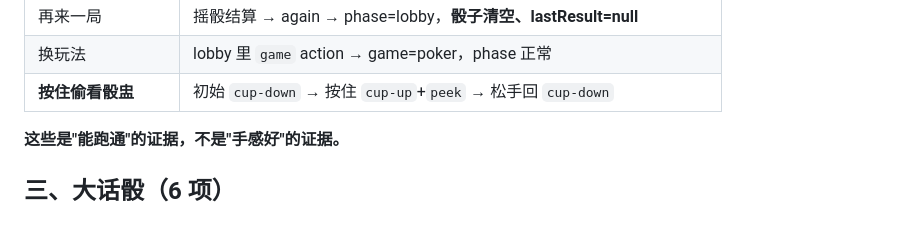
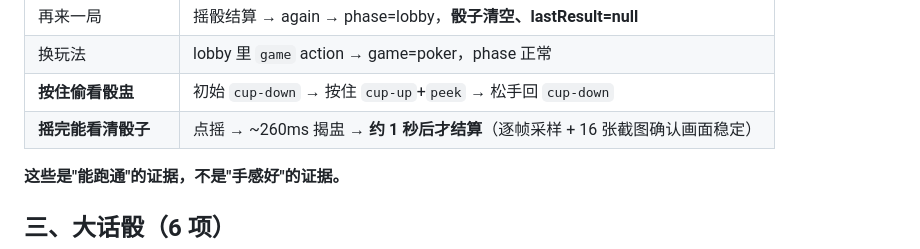
Before and after one commit to DLDLDL13579/our-nest-miniprogram, a Markdown page: docs/真机验收清单.md, the part around the change. Drawn GitHub-style; blank space fills up the shorter version.

Commit message:
test: 真机逐帧验证「摇完能看清骰子」（用户最早报的问题）
用户最早反馈：有时摇了骰子我都没看到骰子就直接结算了。

逐帧采样（250ms 间隔 + 16 张截图）：
  0ms    点摇骰
  ~260ms 揭盅 cup-up，骰子露出
  ~1000ms+ 才结算

**从揭盅到结算有约 1 秒多**，足够看清 5 颗骰子。16 张连续截图里
cupSrc 从第 1 帧到最后一直是 cup-up，画面稳定，没有扣回去。

⚠️ 中途一次 400ms 间隔的采样看到过 shown=false（2.1s 处），
   但 250ms 间隔重跑时完全没有 —— 那是轮询与 setTimeout 的
   极短时序交错，截图证明用户看到的画面是稳定的。
   **采样频率不同结论不同时，以截图为准。**

```diff
--- a/docs/真机验收清单.md
+++ b/docs/真机验收清单.md
@@ -69,6 +69,7 @@
 | 再来一局 | 摇骰结算 → again → phase=lobby，**骰子清空、lastResult=null** |
 | 换玩法 | lobby 里 `game` action → game=poker，phase 正常 |
 | **按住偷看骰盅** | 初始 `cup-down` → 按住 `cup-up`+`peek` → 松手回 `cup-down` |
+| **摇完能看清骰子** | 点摇 → ~260ms 揭盅 → **约 1 秒后才结算**（逐帧采样 + 16 张截图确认画面稳定） |
 
 **这些是"能跑通"的证据，不是"手感好"的证据。**
 
```
